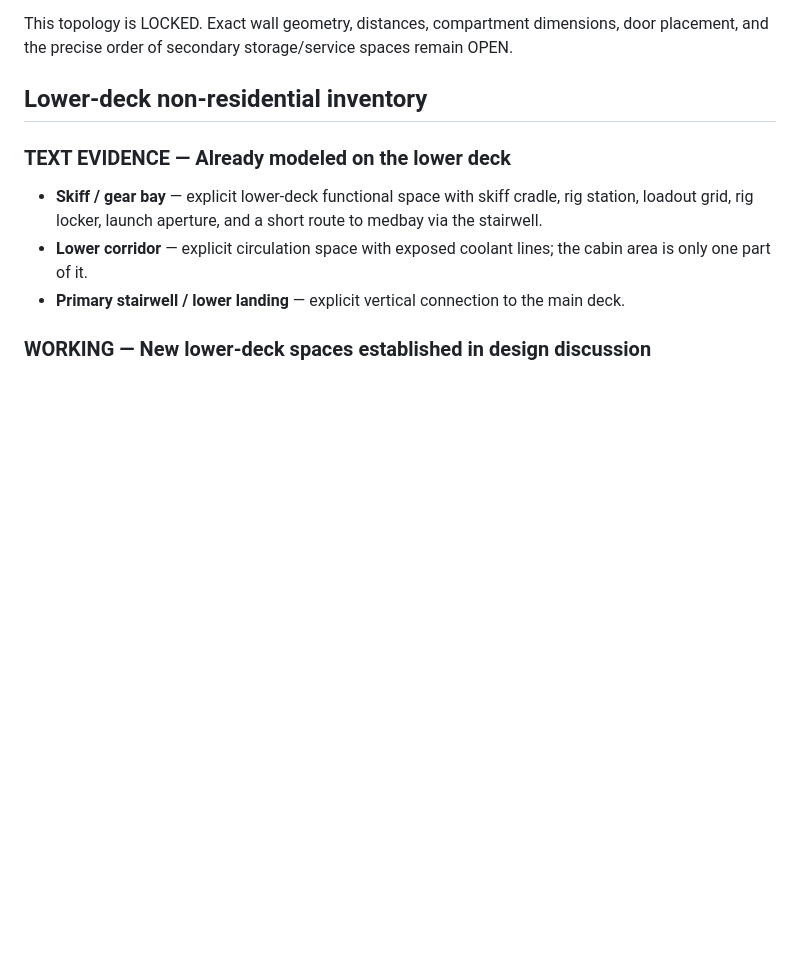
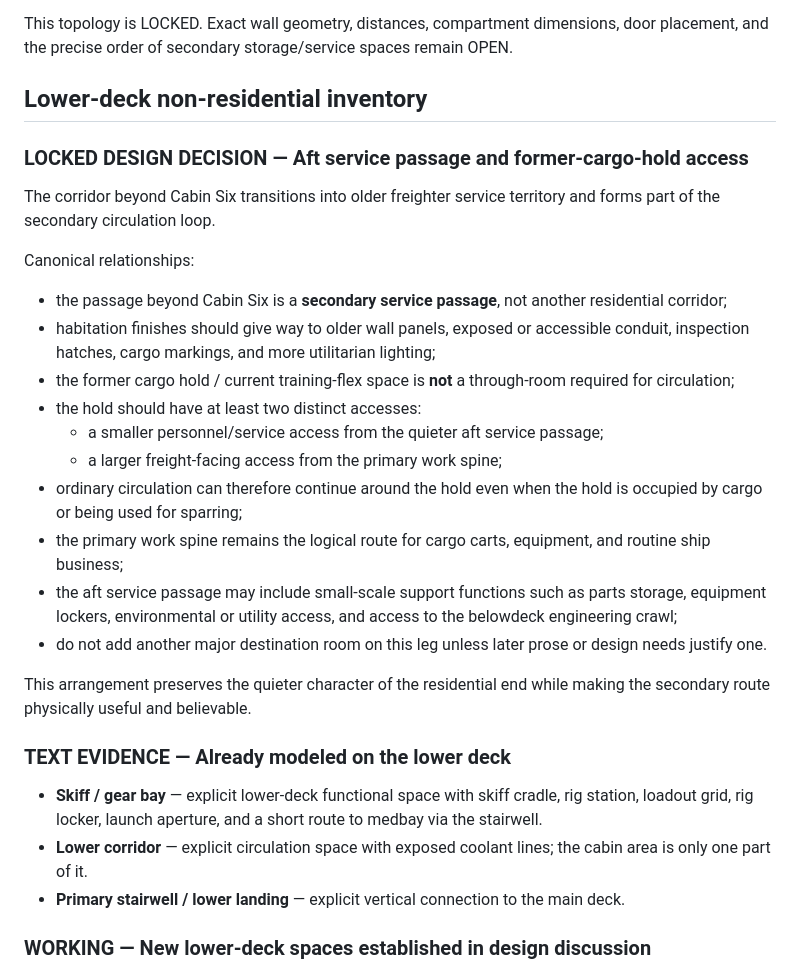
Before and after one commit to JellyKid-PEW/VoxHumanaSF, a Markdown page: roomwright/HUNTRESS_DESIGN_DECISIONS.md, the part around the change. Rendered like a GitHub page; blank space fills up the shorter version.

Commit message:
Lock aft service passage and cargo hold access logic

```diff
--- a/roomwright/HUNTRESS_DESIGN_DECISIONS.md
+++ b/roomwright/HUNTRESS_DESIGN_DECISIONS.md
@@ -370,6 +370,25 @@ This topology is LOCKED. Exact wall geometry, distances, compartment dimensions,
 
 ## Lower-deck non-residential inventory
 
+
+### LOCKED DESIGN DECISION — Aft service passage and former-cargo-hold access
+
+The corridor beyond Cabin Six transitions into older freighter service territory and forms part of the secondary circulation loop.
+
+Canonical relationships:
+- the passage beyond Cabin Six is a **secondary service passage**, not another residential corridor;
+- habitation finishes should give way to older wall panels, exposed or accessible conduit, inspection hatches, cargo markings, and more utilitarian lighting;
+- the former cargo hold / current training-flex space is **not** a through-room required for circulation;
+- the hold should have at least two distinct accesses:
+  - a smaller personnel/service access from the quieter aft service passage;
+  - a larger freight-facing access from the primary work spine;
+- ordinary circulation can therefore continue around the hold even when the hold is occupied by cargo or being used for sparring;
+- the primary work spine remains the logical route for cargo carts, equipment, and routine ship business;
+- the aft service passage may include small-scale support functions such as parts storage, equipment lockers, environmental or utility access, and access to the belowdeck engineering crawl;
+- do not add another major destination room on this leg unless later prose or design needs justify one.
+
+This arrangement preserves the quieter character of the residential end while making the secondary route physically useful and believable.
+
 ### TEXT EVIDENCE — Already modeled on the lower deck
 
 - **Skiff / gear bay** — explicit lower-deck functional space with skiff cradle, rig station, loadout grid, rig locker, launch aperture, and a short route to medbay via the stairwell.
```
